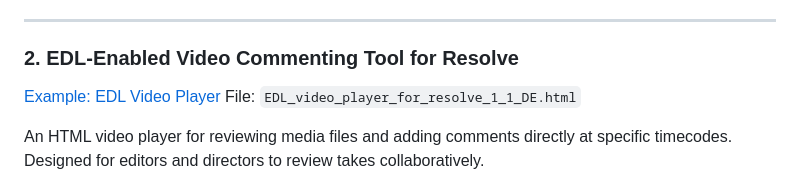
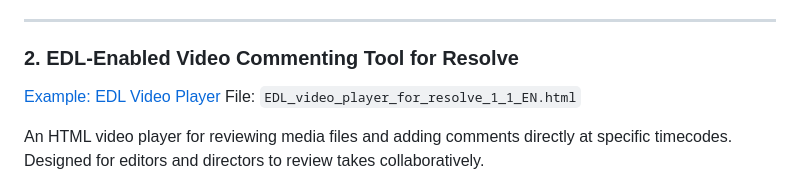
Before and after one commit to Phantomcrew-de/EDL-Tools-for-Live-Video-Production, a Markdown page: README.md, the part around the change. Drawn GitHub-style.

```diff
--- a/README.md
+++ b/README.md
@@ -36,8 +36,8 @@ A browser-based timecode tracker tailored for live production environments (e.g.
 ---
 
 ### 2. **EDL-Enabled Video Commenting Tool for Resolve**
-[Example: EDL Video Player](https://phantomcrew-de.github.io/EDL-Tools-for-Live-Video-Production/EDL_video_player_for_resolve_1_1_DE.html)
-File: `EDL_video_player_for_resolve_1_1_DE.html`
+[Example: EDL Video Player](https://phantomcrew-de.github.io/EDL-Tools-for-Live-Video-Production/EDL_video_player_for_resolve_1_1_EN.html)
+File: `EDL_video_player_for_resolve_1_1_EN.html`
 
 An HTML video player for reviewing media files and adding comments directly at specific timecodes. Designed for editors and directors to review takes collaboratively.
 
```
